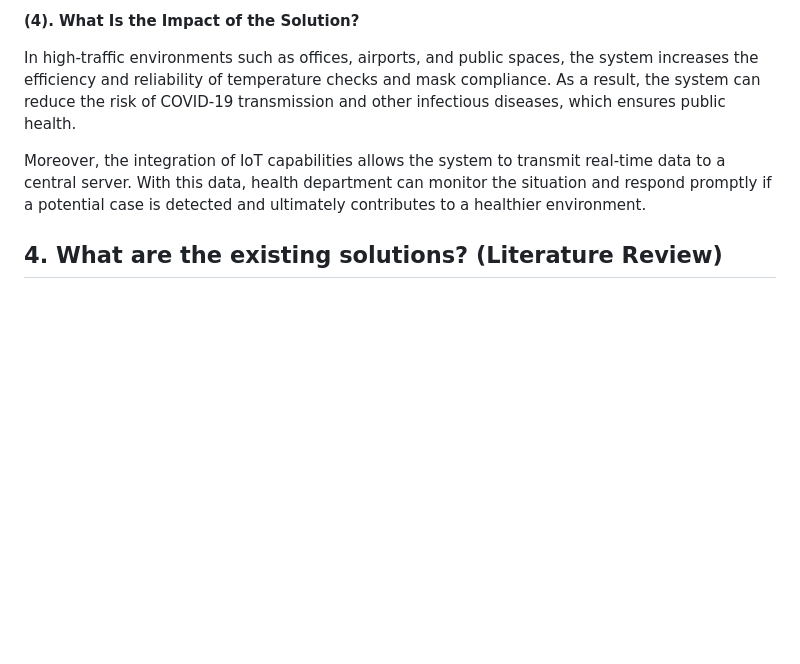
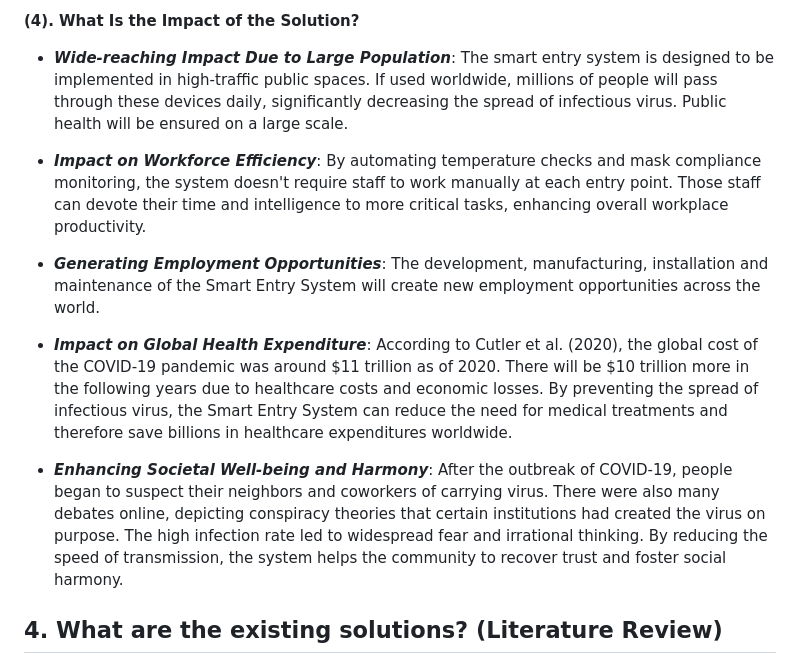
Before and after one commit to ArcueidShiki/SmartEntrySystem, a Markdown page: project_proposal.md, the part around the change. Drawn GitHub-style; blank space fills up the shorter version.

Commit message:
Update impart part of project_proposal

```diff
--- a/project_proposal.md
+++ b/project_proposal.md
@@ -64,9 +64,15 @@ With the ongoing normalization of COVID-19[3], there is a critical need for an e
 
 **(4). What Is the Impact of the Solution?**
 
-In high-traffic environments such as offices, airports, and public spaces, the system increases the efficiency and reliability of temperature checks and mask compliance. As a result, the system can reduce the risk of COVID-19 transmission and other infectious diseases, which ensures public health.
+- **_Wide-reaching Impact Due to Large Population_**: The smart entry system is designed to be implemented in high-traffic public spaces. If used worldwide, millions of people will pass through these devices daily, significantly decreasing the spread of infectious virus. Public health will be ensured on a large scale.
 
-Moreover, the integration of IoT capabilities allows the system to transmit real-time data to a central server. With this data, health department can monitor the situation and respond promptly if a potential case is detected and ultimately contributes to a healthier environment.
+- **_Impact on Workforce Efficiency_**: By automating temperature checks and mask compliance monitoring, the system doesn't require staff to work manually at each entry point. Those staff can devote their time and intelligence to more critical tasks, enhancing overall workplace productivity.
+
+- **_Generating Employment Opportunities_**: The development, manufacturing, installation and maintenance of the Smart Entry System will create new employment opportunities across the world.
+
+- **_Impact on Global Health Expenditure_**: According to Cutler et al. (2020), the global cost of the COVID-19 pandemic was around $11 trillion as of 2020. There will be $10 trillion more in the following years due to healthcare costs and economic losses. By preventing the spread of infectious virus, the Smart Entry System can reduce the need for medical treatments and therefore save billions in healthcare expenditures worldwide.
+
+- **_Enhancing Societal Well-being and Harmony_**: After the outbreak of COVID-19, people began to suspect their neighbors and coworkers of carrying virus. There were also many debates online, depicting conspiracy theories that certain institutions had created the virus on purpose. The high infection rate led to widespread fear and irrational thinking. By reducing the speed of transmission, the system helps the community to recover trust and foster social harmony.
 
 ## 4. What are the existing solutions? (Literature Review)
 
```
